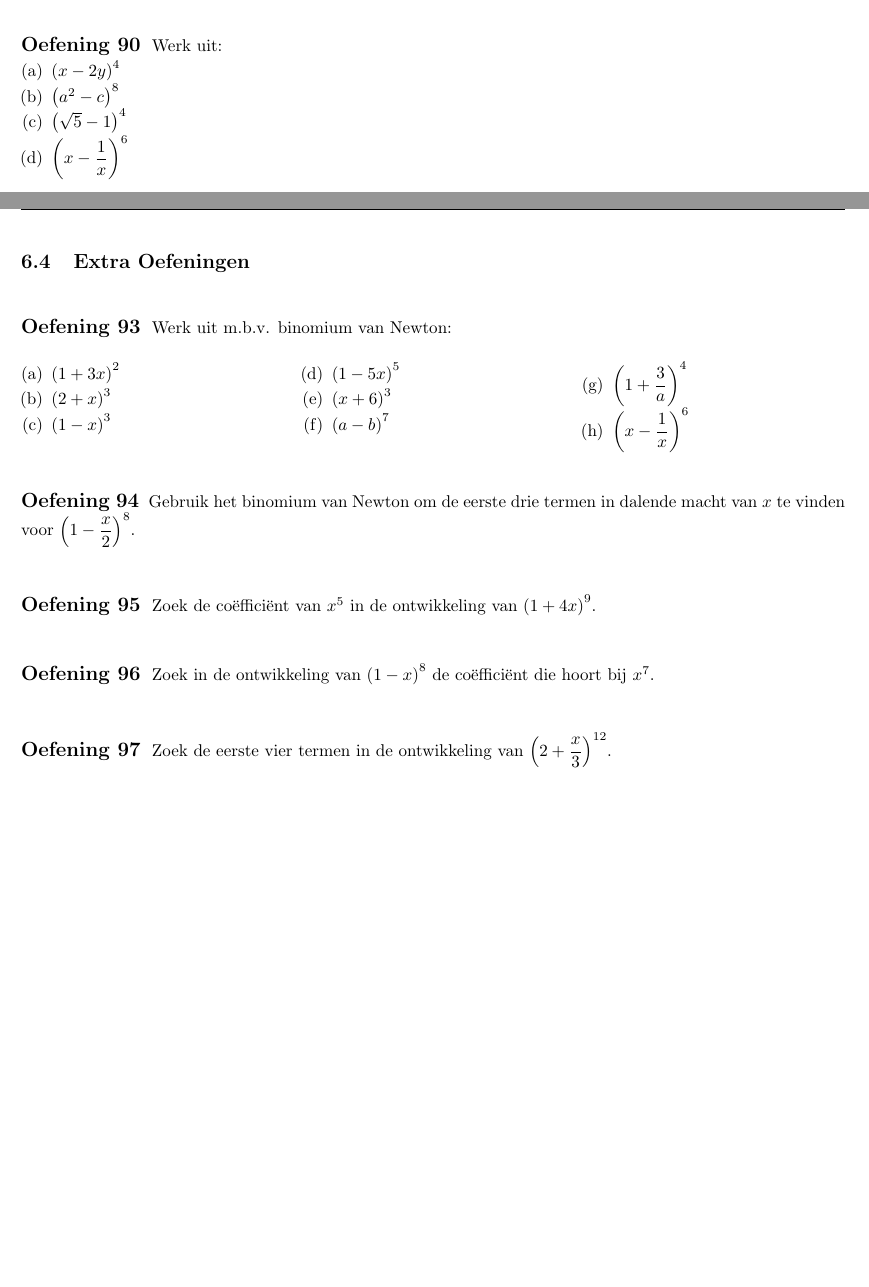
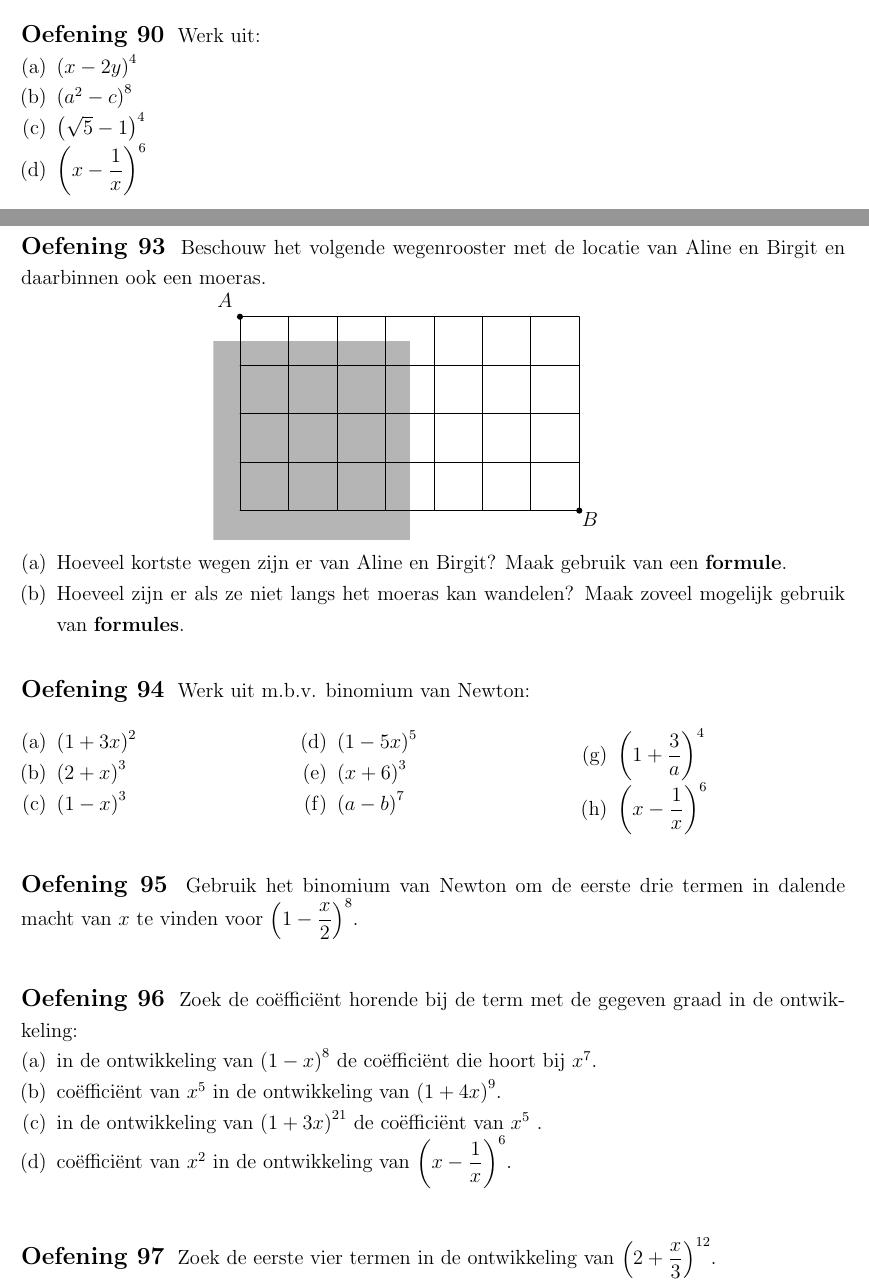
Before and after one commit to gowiz/aso-3gr-3u1u-2006-059, a LaTeX document (0201_Combinatieleer/0201_Combinatieleer.tex): two parts of pages 32 and 33 of 40 before the commit and two parts of pages 34 and 35 of 43 after it, joined at a grey line, cut so that both start at the same text, the shorter picture padded with empty space. Compiled offline with pdfLaTeX.

Commit message:
Extra oefeningen

```diff
--- a/0201_Combinatieleer/0201_Combinatieleer.tex
+++ b/0201_Combinatieleer/0201_Combinatieleer.tex
@@ -1,4 +1,4 @@
-\documentclass[2pt,twoside]{article}
+\documentclass[12pt,twoside]{article}
 
 \input{../gowiz.tex}
 
@@ -1142,7 +1142,39 @@ Bereken zonder \zrm{ZRM} $$\left(\sqrt{2}+1\right)^5+\left(\sqrt{2}-1\right)^5$$
 \end{oefening}
 
 \pagebreak
-\subsection{Extra Oefeningen}  % mathcentre
+\subsection{Oefeningen}  % mathcentre
+
+\begin{oefening}
+Beschouw het volgende wegenrooster met de locatie van Aline en Birgit en daarbinnen ook een moeras.
+\begin{center}
+\definecolor{uququq}{rgb}{0.25,0.25,0.25}
+\begin{tikzpicture}[line cap=round,line join=round,>=triangle 45,x=1.0cm,y=1.0cm]
+\clip(1.45,1.41) rectangle (10.52,6.62);
+\fill[line width=0.4pt,fill=black,fill opacity=0.29] (0,1) -- (5.5,1) -- (5.5,5.5) -- (0,5.5) -- cycle;
+\draw [domain=2:9] plot(\x,{(--2-0*\x)/1});
+\draw [domain=2:9] plot(\x,{(--6-0*\x)/2});
+\draw [domain=2:9] plot(\x,{(--8-0*\x)/2});
+\draw [domain=2:9] plot(\x,{(--10-0*\x)/2});
+\draw [domain=2:9] plot(\x,{(--12-0*\x)/2});
+\draw (2,2) -- (2,6);
+\draw (3,2) -- (3,6);
+\draw (4,2) -- (4,6);
+\draw (5,2) -- (5,6);
+\draw (6,2) -- (6,6);
+\draw (7,2) -- (7,6);
+\draw (8,2) -- (8,6);
+\draw (9,2) -- (9,6);
+\fill (2,6) circle (1.8pt);
+\draw (1.69,6.34) node {$A$};
+\fill  (9,2) circle (1.8pt);
+\draw (9.22,1.81) node {$B$};
+\end{tikzpicture}
+\end{center}
+\begin{enumerate}[(a)]
+  \item Hoeveel kortste wegen zijn er van Aline en Birgit? Maak gebruik van een {\bf formule}.
+  \item Hoeveel zijn er als ze niet langs het moeras kan wandelen? Maak zoveel mogelijk gebruik van {\bf formules}.
+\end{enumerate}
+\end{oefening}
 
 \begin{oefening}
 Werk uit m.b.v. binomium van Newton:
@@ -1165,11 +1197,13 @@ Gebruik het binomium van Newton om de eerste drie termen in dalende macht van $x
 \end{oefening}
 
 \begin{oefening}
-Zoek de coëfficiënt van $x^5$ in de ontwikkeling van $\left(1+4x\right)^9$.
-\end{oefening}
-
-\begin{oefening}
-Zoek in de ontwikkeling van $\left(1-x\right)^8$ de coëfficiënt die hoort bij $x^7$.
+Zoek de coëfficiënt horende bij de term met de gegeven graad in de ontwikkeling:
+\begin{enumerate}[(a)]
+  \item in de ontwikkeling van $\left(1-x\right)^8$ de coëfficiënt die hoort bij $x^7$.
+  \item coëfficiënt van $x^5$ in de ontwikkeling van $\left(1+4x\right)^9$.
+  \item in de ontwikkeling van $\left(1+3x\right)^{21}$ de coëfficiënt van $x^5$ .
+  \item coëfficiënt van $x^2$ in de ontwikkeling van $\left(x-\dfrac{1}{x}\right)^6$.
+\end{enumerate}
 \end{oefening}
 
 \begin{oefening}
```
Also changed, not shown: 0202_ElementaireKansrekening/0202_ElementaireKansrekening.tex (+12 -0 lines), 0201_Combinatieleer/0201_Combinatieleer.tex (4 more changed lines).
